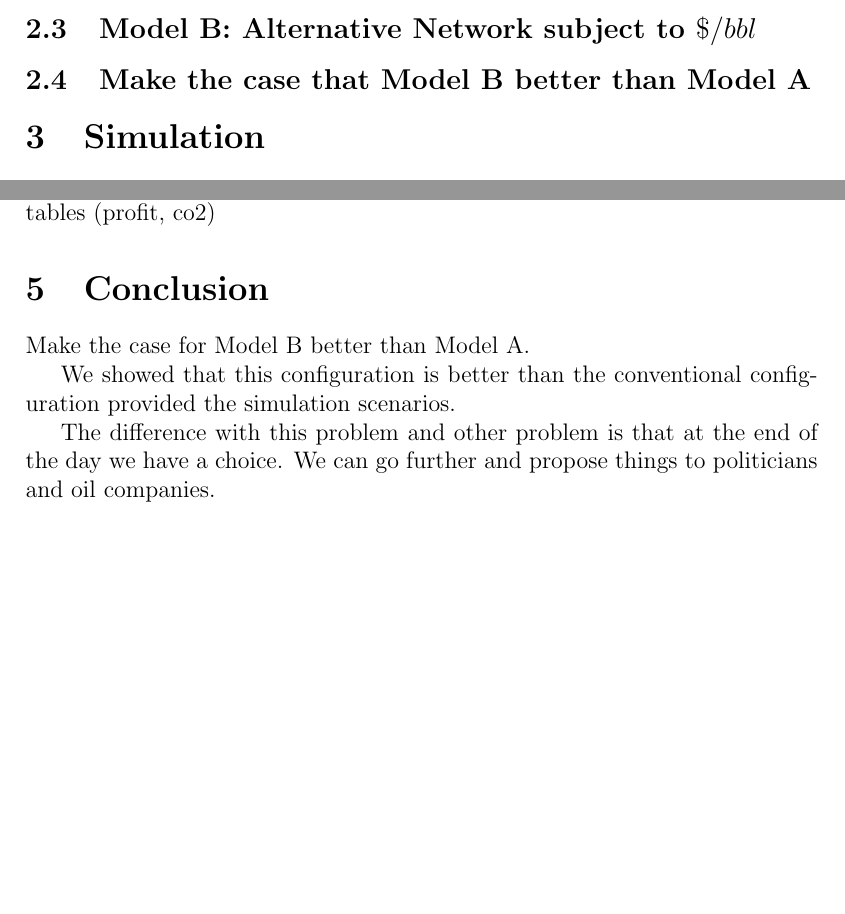
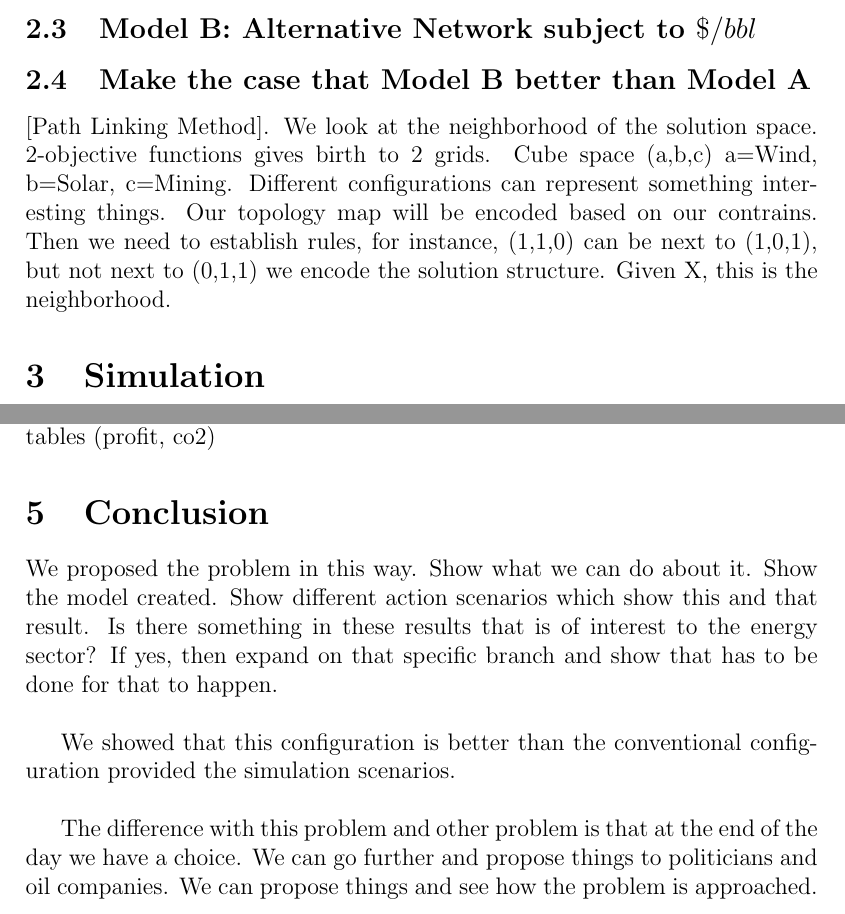
Before and after one commit to MITPERG/oilsands-papers, a LaTeX document (latex/paper2/oilsands2.tex): two parts of pages 4 and 6 of 6 before the commit and two parts of pages 5 and 7 of 7 after it, joined at a grey line, cut so that both start at the same text, the shorter picture padded with empty space. Compiled offline with pdfLaTeX.

Commit message:
update paper 2

```diff
--- a/latex/paper2/oilsands2.tex
+++ b/latex/paper2/oilsands2.tex
@@ -96,6 +108,7 @@ What are we trying to model? What are my variables? What Algorithm do I need?
 \subsection{Model B: Alternative Network subject to $\$/bbl$}
 \subsection{Make the case that Model B better than Model A}
 
+[Path Linking Method]. We look at the neighborhood of the solution space. 2-objective functions gives birth to 2 grids. Cube space (a,b,c) a=Wind, b=Solar, c=Mining. Different configurations can represent something interesting things. Our topology map will be encoded based on our contrains. Then we need to establish rules, for instance, (1,1,0) can be next to (1,0,1), but not next to (0,1,1) we encode the solution structure. Given X, this is the neighborhood.
 
 %%%%%%%%%%%%%%%%%%%%%%%%%%%%%%%%%%%%%%%%%%%%%%%%%
 \section{Simulation}
@@ -149,11 +162,11 @@ CO2 evaluation methods are highly political. Need to play with this 2 tables (pr
 \section{Conclusion}
 %%%%%%%%%%%%%%%%%%%%%%%%%%%%%%%%%%%%%%%%%%%%%%%%%
 
-Make the case for Model B better than Model A.
+We proposed the problem in this way. Show what we can do about it. Show the model created. Show different action scenarios which show this and that result. Is there something in these results that is of interest to the energy sector? If yes, then expand on that specific branch and show that has to be done for that to happen.\\
 
-We showed that this configuration is better than the conventional configuration provided the simulation scenarios.
+We showed that this configuration is better than the conventional configuration provided the simulation scenarios. \\
 
-The difference with this problem and other problem is that at the end of the day we have a choice. We can go further and propose things to politicians and oil companies.
+The difference with this problem and other problem is that at the end of the day we have a choice. We can go further and propose things to politicians and oil companies. We can propose things and see how the problem is approached.
 
 
 \end{document}
```
Also changed, not shown: latex/paper2/oilsands2.pdf, latex/paper2/oilsands2.tex (14 more changed lines).
